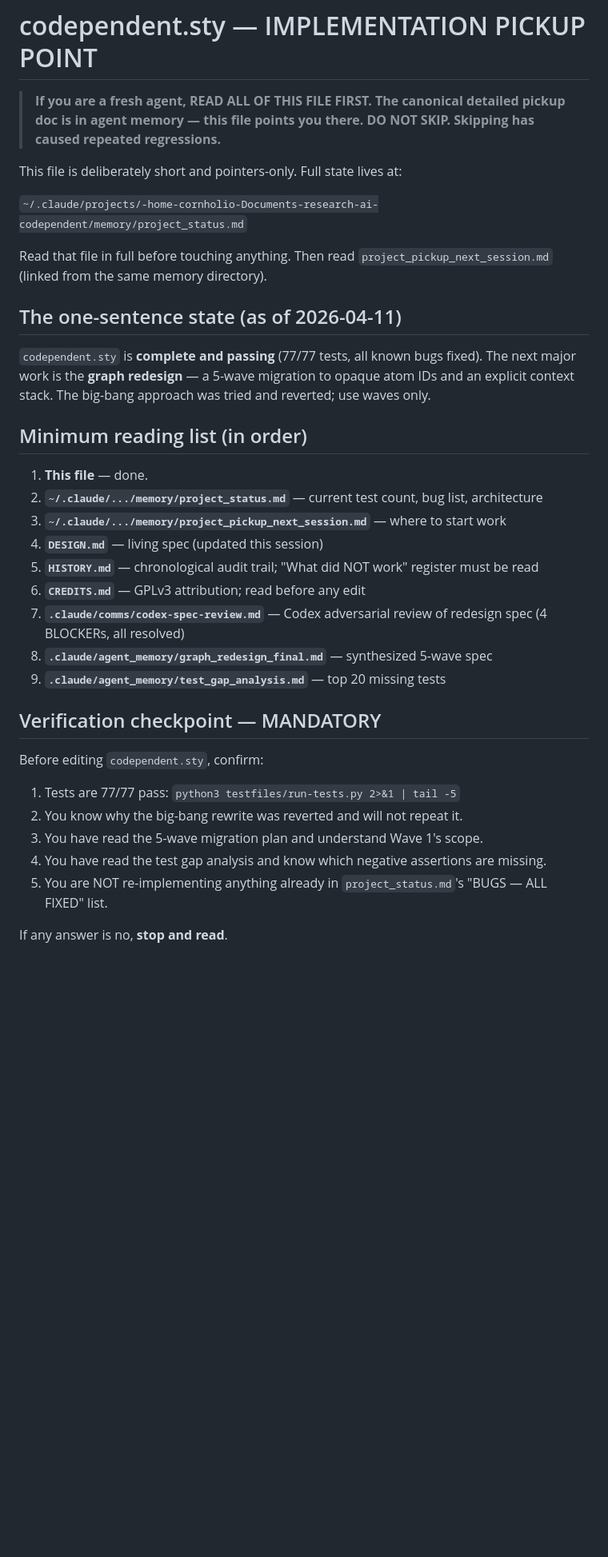
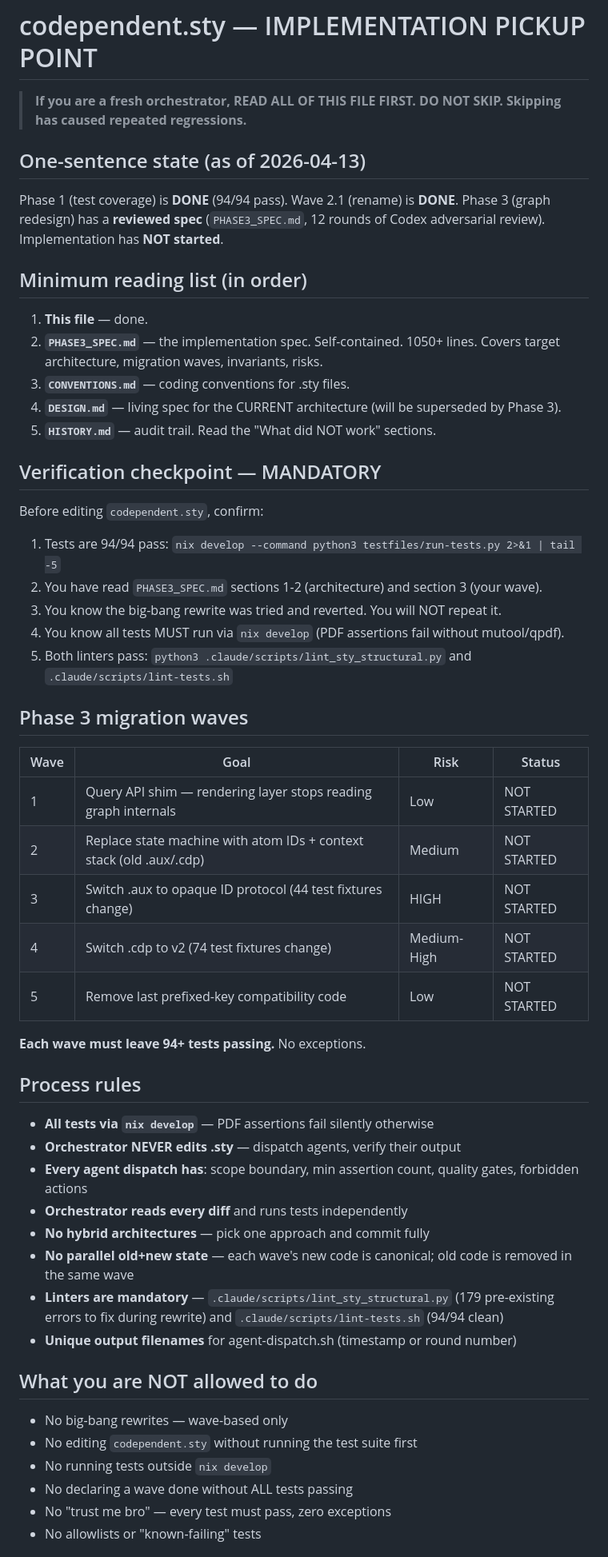
Before and after one commit to tmainiero/codependent, a Markdown page: IMPLEMENTATION_PICKUP.md, the part around one of its changes. Shown at 80% size. Drawn GitHub-style; blank space fills up the shorter version.

Commit message:
Update IMPLEMENTATION_PICKUP.md for Phase 3 cold start
Complete rewrite of the pickup doc for incoming orchestrators.
Points to PHASE3_SPEC.md as the single source of truth.
Documents all process rules, verification steps, wave status,
and forbidden actions. Replaces stale references to memory files.

Co-Authored-By: Claude Opus 4.6 (1M context) <noreply@anthropic.com>

```diff
--- a/IMPLEMENTATION_PICKUP.md
+++ b/IMPLEMENTATION_PICKUP.md
@@ -1,42 +1,60 @@
 # codependent.sty — IMPLEMENTATION PICKUP POINT
 
-> **If you are a fresh agent, READ ALL OF THIS FILE FIRST. The canonical
-> detailed pickup doc is in agent memory — this file points you there.
-> DO NOT SKIP. Skipping has caused repeated regressions.**
+> **If you are a fresh orchestrator, READ ALL OF THIS FILE FIRST.**
+> **DO NOT SKIP. Skipping has caused repeated regressions.**
 
-This file is deliberately short and pointers-only. Full state lives at:
+## One-sentence state (as of 2026-04-13)
 
-`~/.claude/projects/-home-cornholio-Documents-research-ai-codependent/memory/project_status.md`
-
-Read that file in full before touching anything. Then read `project_pickup_next_session.md`
-(linked from the same memory directory).
-
-## The one-sentence state (as of 2026-04-11)
-
-`codependent.sty` is **complete and passing** (77/77 tests, all known bugs fixed).
-The next major work is the **graph redesign** — a 5-wave migration to opaque atom IDs
-and an explicit context stack. The big-bang approach was tried and reverted; use waves only.
+Phase 1 (test coverage) is **DONE** (94/94 pass). Wave 2.1 (rename) is **DONE**.
+Phase 3 (graph redesign) has a **reviewed spec** (`PHASE3_SPEC.md`, 12 rounds of Codex adversarial review). Implementation has **NOT started**.
 
 ## Minimum reading list (in order)
 
 1. **This file** — done.
-2. **`~/.claude/.../memory/project_status.md`** — current test count, bug list, architecture
-3. **`~/.claude/.../memory/project_pickup_next_session.md`** — where to start work
-4. **`DESIGN.md`** — living spec (updated this session)
-5. **`HISTORY.md`** — chronological audit trail; "What did NOT work" register must be read
-6. **`CREDITS.md`** — GPLv3 attribution; read before any edit
-7. **`.claude/comms/codex-spec-review.md`** — Codex adversarial review of redesign spec (4 BLOCKERs, all resolved)
-8. **`.claude/agent_memory/graph_redesign_final.md`** — synthesized 5-wave spec
-9. **`.claude/agent_memory/test_gap_analysis.md`** — top 20 missing tests
+2. **`PHASE3_SPEC.md`** — the implementation spec. Self-contained. 1050+ lines. Covers target architecture, migration waves, invariants, risks.
+3. **`CONVENTIONS.md`** — coding conventions for .sty files.
+4. **`DESIGN.md`** — living spec for the CURRENT architecture (will be superseded by Phase 3).
+5. **`HISTORY.md`** — audit trail. Read the "What did NOT work" sections.
 
 ## Verification checkpoint — MANDATORY
 
 Before editing `codependent.sty`, confirm:
 
-1. Tests are 77/77 pass: `python3 testfiles/run-tests.py 2>&1 | tail -5`
-2. You know why the big-bang rewrite was reverted and will not repeat it.
-3. You have read the 5-wave migration plan and understand Wave 1's scope.
-4. You have read the test gap analysis and know which negative assertions are missing.
-5. You are NOT re-implementing anything already in `project_status.md`'s "BUGS — ALL FIXED" list.
+1. Tests are 94/94 pass: `nix develop --command python3 testfiles/run-tests.py 2>&1 | tail -5`
+2. You have read `PHASE3_SPEC.md` sections 1-2 (architecture) and section 3 (your wave).
+3. You know the big-bang rewrite was tried and reverted. You will NOT repeat it.
+4. You know all tests MUST run via `nix develop` (PDF assertions fail without mutool/qpdf).
+5. Both linters pass: `python3 .claude/scripts/lint_sty_structural.py` and `.claude/scripts/lint-tests.sh`
 
-If any answer is no, **stop and read**.
+## Phase 3 migration waves
+
+| Wave | Goal | Risk | Status |
+|------|------|------|--------|
+| 1 | Query API shim — rendering layer stops reading graph internals | Low | NOT STARTED |
+| 2 | Replace state machine with atom IDs + context stack (old .aux/.cdp) | Medium | NOT STARTED |
+| 3 | Switch .aux to opaque ID protocol (44 test fixtures change) | HIGH | NOT STARTED |
+| 4 | Switch .cdp to v2 (74 test fixtures change) | Medium-High | NOT STARTED |
+| 5 | Remove last prefixed-key compatibility code | Low | NOT STARTED |
+
+**Each wave must leave 94+ tests passing.** No exceptions.
+
+## Process rules
+
+- **All tests via `nix develop`** — PDF assertions fail silently otherwise
+- **Orchestrator NEVER edits .sty** — dispatch agents, verify their output
+- **Every agent dispatch has**: scope boundary, min assertion count, quality gates, forbidden actions
+- **Orchestrator reads every diff** and runs tests independently
+- **No hybrid architectures** — pick one approach and commit fully
+- **No parallel old+new state** — each wave's new code is canonical; old code is removed in the same wave
+- **Linters are mandatory** — `.claude/scripts/lint_sty_structural.py` (179 pre-existing errors to fix during rewrite) and `.claude/scripts/lint-tests.sh` (94/94 clean)
+- **Unique output filenames** for agent-dispatch.sh (timestamp or round number)
+
+## What you are NOT allowed to do
+
+- No big-bang rewrites — wave-based only
+- No editing `codependent.sty` without running the test suite first
+- No running tests outside `nix develop`
+- No declaring a wave done without ALL tests passing
+- No "trust me bro" — every test must pass, zero exceptions
+- No allowlists or "known-failing" tests
+
```
Also changed, not shown: other parts of IMPLEMENTATION_PICKUP.md (+24 -25 lines).
